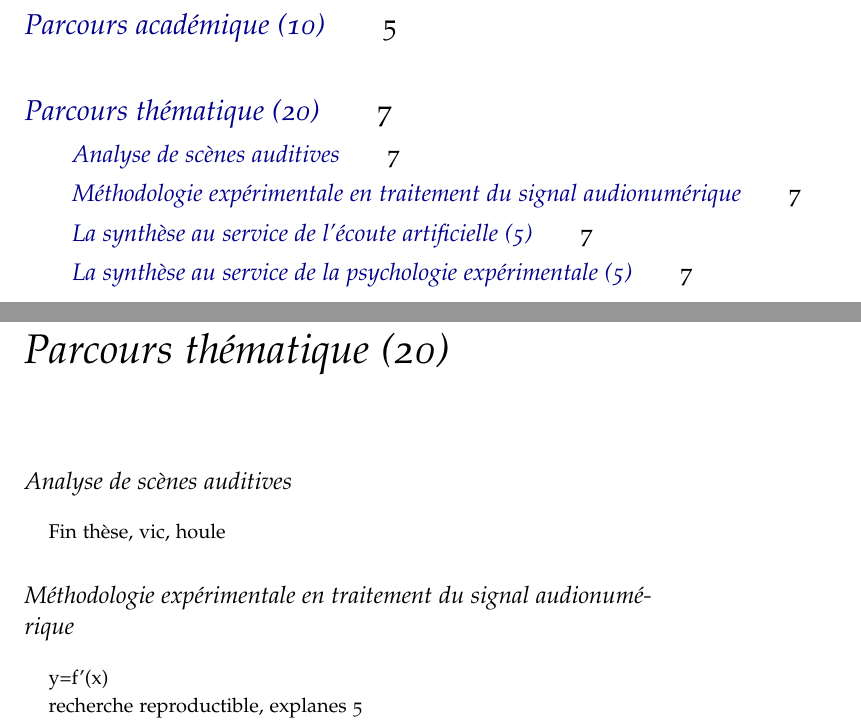
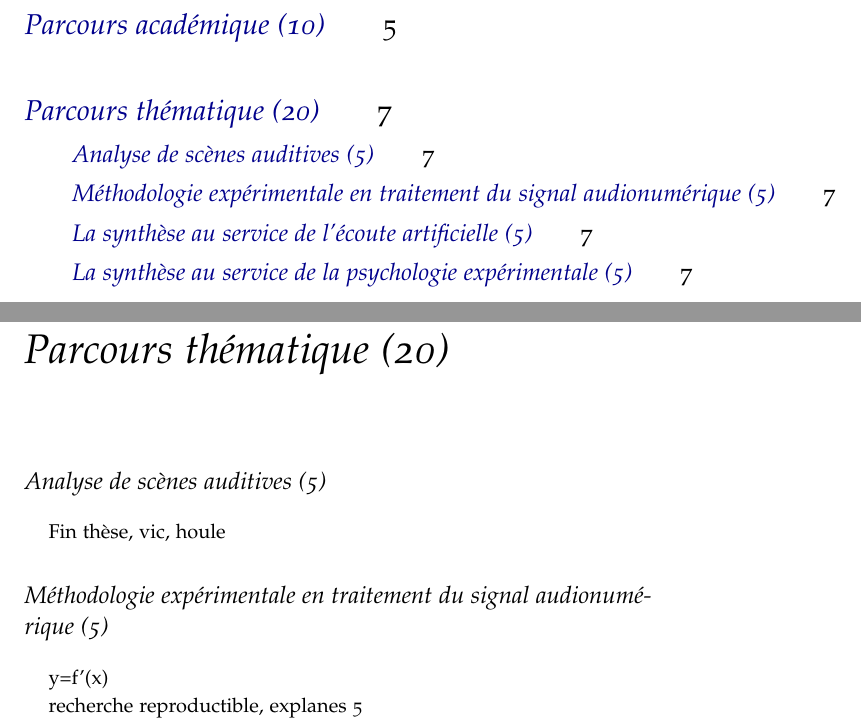
Before and after one commit to mathieulagrange/mathieuLagrangeHdrThesis, a LaTeX book (main.tex, which reads themes.tex): two parts of pages 1 and 7 of 11, joined at a grey line, cut so that both start at the same text. Compiled offline with pdfLaTeX.

Commit message:
update themes

```diff
--- a/themes.tex
+++ b/themes.tex
@@ -1,8 +1,8 @@
-\section{Analyse de scènes auditives}
+\section{Analyse de scènes auditives (5)}
 
 Fin thèse, vic, houle
 
-\section{Méthodologie expérimentale en traitement du signal audionumérique}
+\section{Méthodologie expérimentale en traitement du signal audionumérique (5)}
 
 y=f'(x)
 
```
